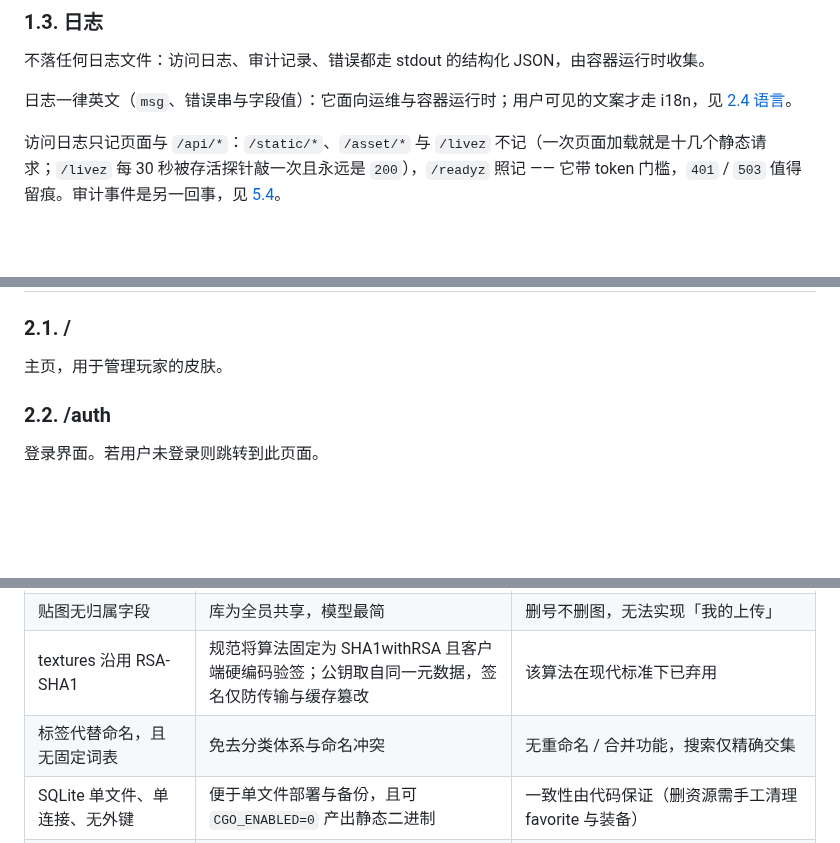
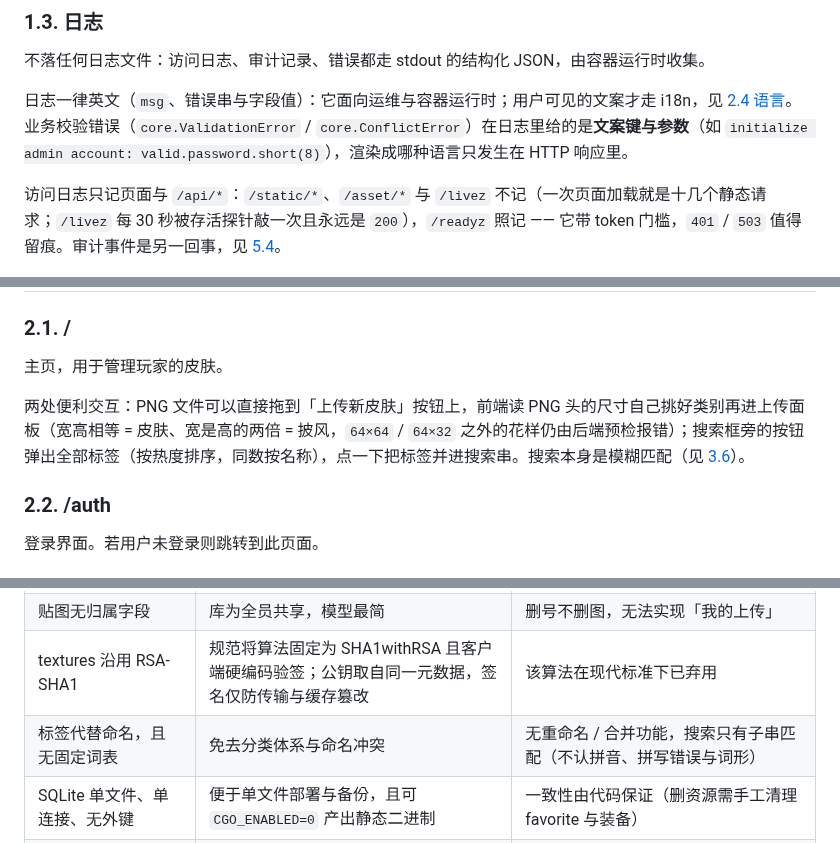
Before and after one commit to hm-service/scoped-skin, a Markdown page: DESIGN.md, 3 parts joined by grey strips. GitHub-like rendering; blank space fills up the shorter version.

```diff
--- a/DESIGN.md
+++ b/DESIGN.md
@@ -34,7 +34,7 @@
 
 不落任何日志文件：访问日志、审计记录、错误都走 stdout 的结构化 JSON，由容器运行时收集。
 
-日志一律英文（`msg`、错误串与字段值）：它面向运维与容器运行时；用户可见的文案才走 i18n，见 [2.4 语言](#24-语言)。
+日志一律英文（`msg`、错误串与字段值）：它面向运维与容器运行时；用户可见的文案才走 i18n，见 [2.4 语言](#24-语言)。业务校验错误（`core.ValidationError` / `core.ConflictError`）在日志里给的是**文案键与参数**（如 `initialize admin account: valid.password.short(8)`），渲染成哪种语言只发生在 HTTP 响应里。
 
 访问日志只记页面与 `/api/*`：`/static/*`、`/asset/*` 与 `/livez` 不记（一次页面加载就是十几个静态请求；`/livez` 每 30 秒被存活探针敲一次且永远是 `200`），`/readyz` 照记 —— 它带 token 门槛，`401` / `503` 值得留痕。审计事件是另一回事，见 [5.4](#54-审计记录)。
 
@@ -64,6 +64,8 @@
 ### 2.1. /
 
 主页，用于管理玩家的皮肤。
+
+两处便利交互：PNG 文件可以直接拖到「上传新皮肤」按钮上，前端读 PNG 头的尺寸自己挑好类别再进上传面板（宽高相等 = 皮肤、宽是高的两倍 = 披风，`64×64` / `64×32` 之外的花样仍由后端预检报错）；搜索框旁的按钮弹出全部标签（按热度排序，同数按名称），点一下把标签并进搜索串。搜索本身是模糊匹配（见 [3.6](#36-api)）。
 
 ### 2.2. /auth
 
@@ -394,7 +398,7 @@ flowchart LR
 | 只收默认尺寸，上限 32 KiB                     | 规范警告的 PNG 炸弹与时序问题在源头消失；满熵 `64×64` RGBA 约 16.5 KiB，32 KiB 留一倍余量   | 不接受 HD 贴图                                                                |
 | 贴图无归属字段                                | 库为全员共享，模型最简                                                                      | 删号不删图，无法实现「我的上传」                                              |
 | textures 沿用 RSA-SHA1                        | 规范将算法固定为 SHA1withRSA 且客户端硬编码验签；公钥取自同一元数据，签名仅防传输与缓存篡改 | 该算法在现代标准下已弃用                                                      |
-| 标签代替命名，且无固定词表                    | 免去分类体系与命名冲突                                                                      | 无重命名 / 合并功能，搜索仅精确交集                                           |
+| 标签代替命名，且无固定词表                    | 免去分类体系与命名冲突                                                                      | 无重命名 / 合并功能，搜索只有子串匹配（不认拼音、拼写错误与词形）             |
 | SQLite 单文件、单连接、无外键                 | 便于单文件部署与备份，且可 `CGO_ENABLED=0` 产出静态二进制                                   | 一致性由代码保证（删资源需手工清理 favorite 与装备）                          |
 | 前端用 Vue 全局构建、模板运行时编译           | 无 npm 与打包器，改完重新编译即可                                                           | 无法使用严格 CSP（需 `unsafe-eval`）                                          |
 | 日志不落文件、审计走 stdout                   | 由容器运行时统一轮转与收集                                                                  | 无内置查看入口                                                                |
```
Also changed, not shown: other parts of DESIGN.md (+2 -0 lines), README.md (+3 -1 lines), docs/screenshot-library-en.png, docs/screenshot-library.png, docs/screenshot-upload.png, 13 other files.
